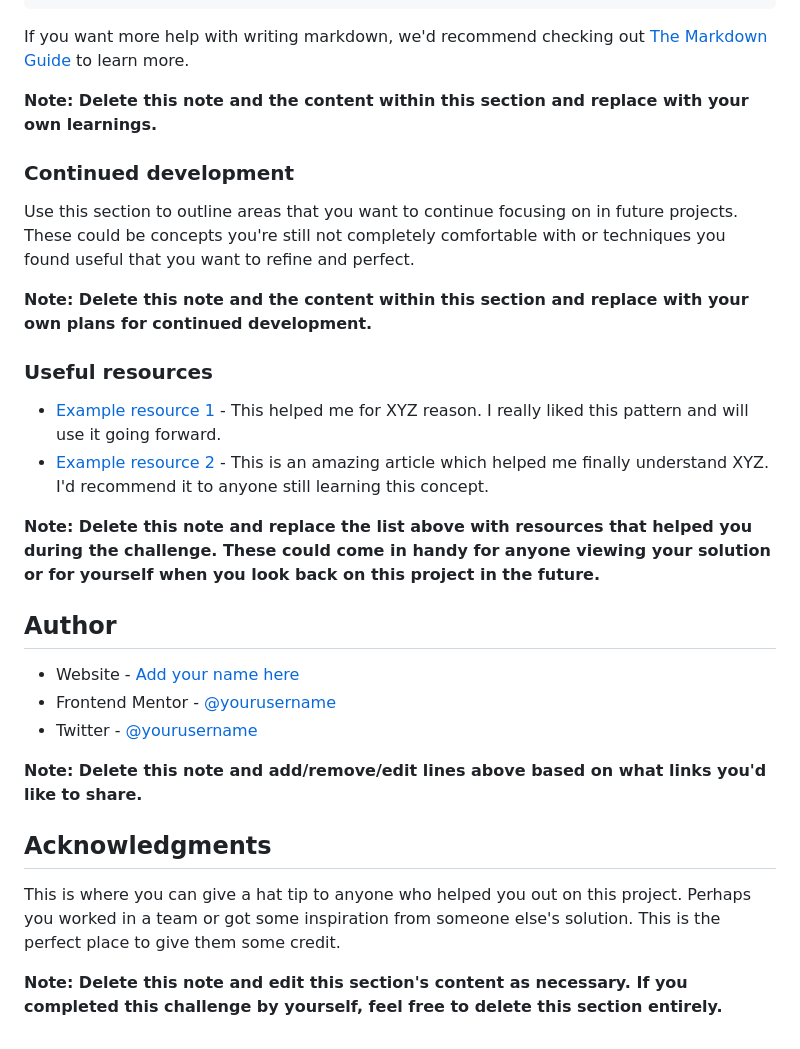
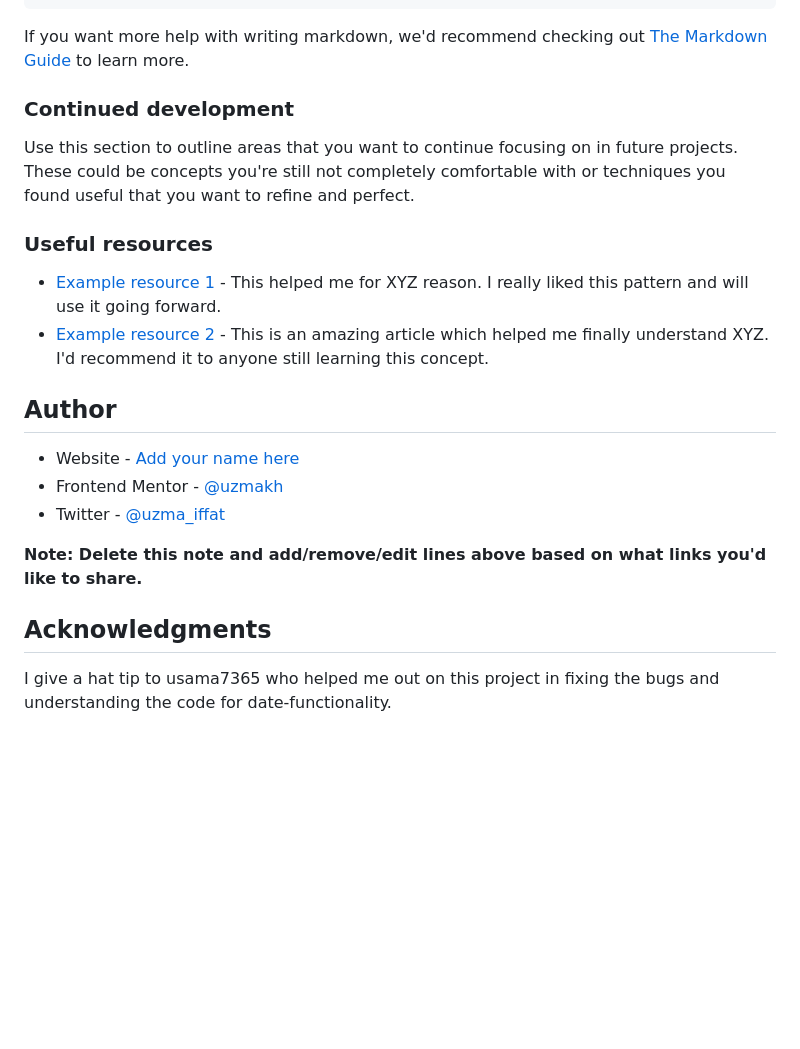
Before and after one commit to Uzmakh/age-calculator-app-main, a Markdown page: README.md, the part around the change. Rendered like a GitHub page; blank space fills up the shorter version.

```diff
--- a/README.md
+++ b/README.md
@@ -75,31 +75,28 @@ const proudOfThisFunc = () => {
 
 If you want more help with writing markdown, we'd recommend checking out [The Markdown Guide](https://www.markdownguide.org/) to learn more.
 
-**Note: Delete this note and the content within this section and replace with your own learnings.**
+
 
 ### Continued development
 
 Use this section to outline areas that you want to continue focusing on in future projects. These could be concepts you're still not completely comfortable with or techniques you found useful that you want to refine and perfect.
 
-**Note: Delete this note and the content within this section and replace with your own plans for continued development.**
 
 ### Useful resources
 
 - [Example resource 1](https://www.example.com) - This helped me for XYZ reason. I really liked this pattern and will use it going forward.
 - [Example resource 2](https://www.example.com) - This is an amazing article which helped me finally understand XYZ. I'd recommend it to anyone still learning this concept.
 
-**Note: Delete this note and replace the list above with resources that helped you during the challenge. These could come in handy for anyone viewing your solution or for yourself when you look back on this project in the future.**
+
 
 ## Author
 
 - Website - [Add your name here](https://www.your-site.com)
-- Frontend Mentor - [@yourusername](https://www.frontendmentor.io/profile/yourusername)
-- Twitter - [@yourusername](https://www.twitter.com/yourusername)
+- Frontend Mentor - [@uzmakh](https://www.frontendmentor.io/profile/uzmakh)
+- Twitter - [@uzma_iffat](https://www.twitter.com/uzma_iffat)
 
 **Note: Delete this note and add/remove/edit lines above based on what links you'd like to share.**
 
 ## Acknowledgments
 
-This is where you can give a hat tip to anyone who helped you out on this project. Perhaps you worked in a team or got some inspiration from someone else's solution. This is the perfect place to give them some credit.
-
-**Note: Delete this note and edit this section's content as necessary. If you completed this challenge by yourself, feel free to delete this section entirely.**
+I give a hat tip to usama7365 who helped me out on this project in fixing the bugs and understanding the code for date-functionality.
```
